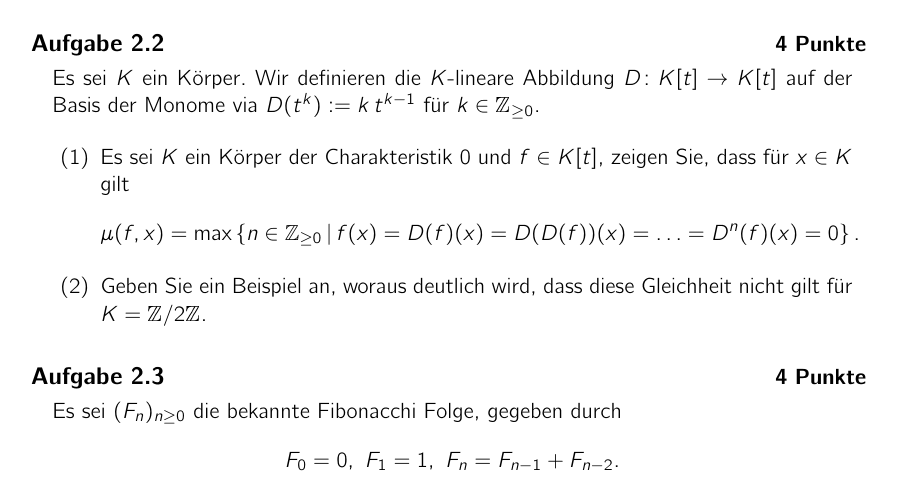
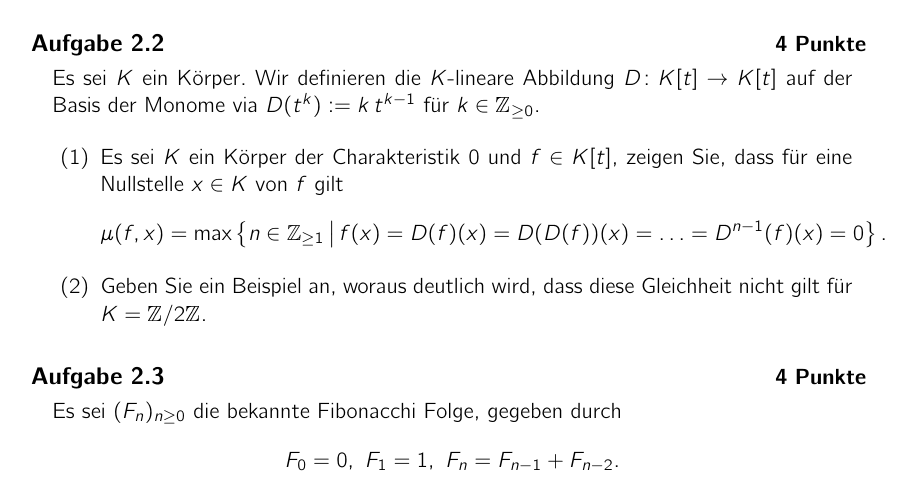
Before and after one commit to alggeo/linalg, a LaTeX problem sheet (LaTeX/hw02.tex): part of the page, cut so that both start at the same text. Compiled offline with pdfLaTeX.

Commit message:
afgabe2.2

```diff
--- a/LaTeX/hw02.tex
+++ b/LaTeX/hw02.tex
@@ -55,10 +55,10 @@ Es sei $K$ ein K"orper. Wir definieren die $K$-lineare Abbildung $D
 f"ur $k \in \Z_{\ge 0}$.
 
 \begin{enumerate}
-\item Es sei $K$ ein K"orper der Charakteristik $0$ und $f \in K[t]$, zeigen Sie, dass f"ur $x\in K$ gilt
+\item Es sei $K$ ein K"orper der Charakteristik $0$ und $f \in K[t]$, zeigen Sie, dass f"ur eine Nullstelle $x\in K$ von $f$ gilt
 \[
-\mu(f,x) = \max \left\{ n \in \mathbb{Z}_{\geq 0} \,\middle|\, f(x) = D(f)(x) =
-D(D(f))(x) = \ldots = D^n(f)(x) = 0 \right\}.
+\mu(f,x) = \max \left\{ n \in \mathbb{Z}_{\geq 1} \,\middle|\, f(x) = D(f)(x) =
+D(D(f))(x) = \ldots = D^{n-1}(f)(x) = 0 \right\}.
 \]
 \item Geben Sie ein Beispiel an, woraus deutlich wird, dass diese Gleichheit nicht gilt f"ur $K = \Z/2\Z$.
 \end{enumerate}
```
Also changed, not shown: LaTeX/hw02.pdf (deleted), 4 other files.
